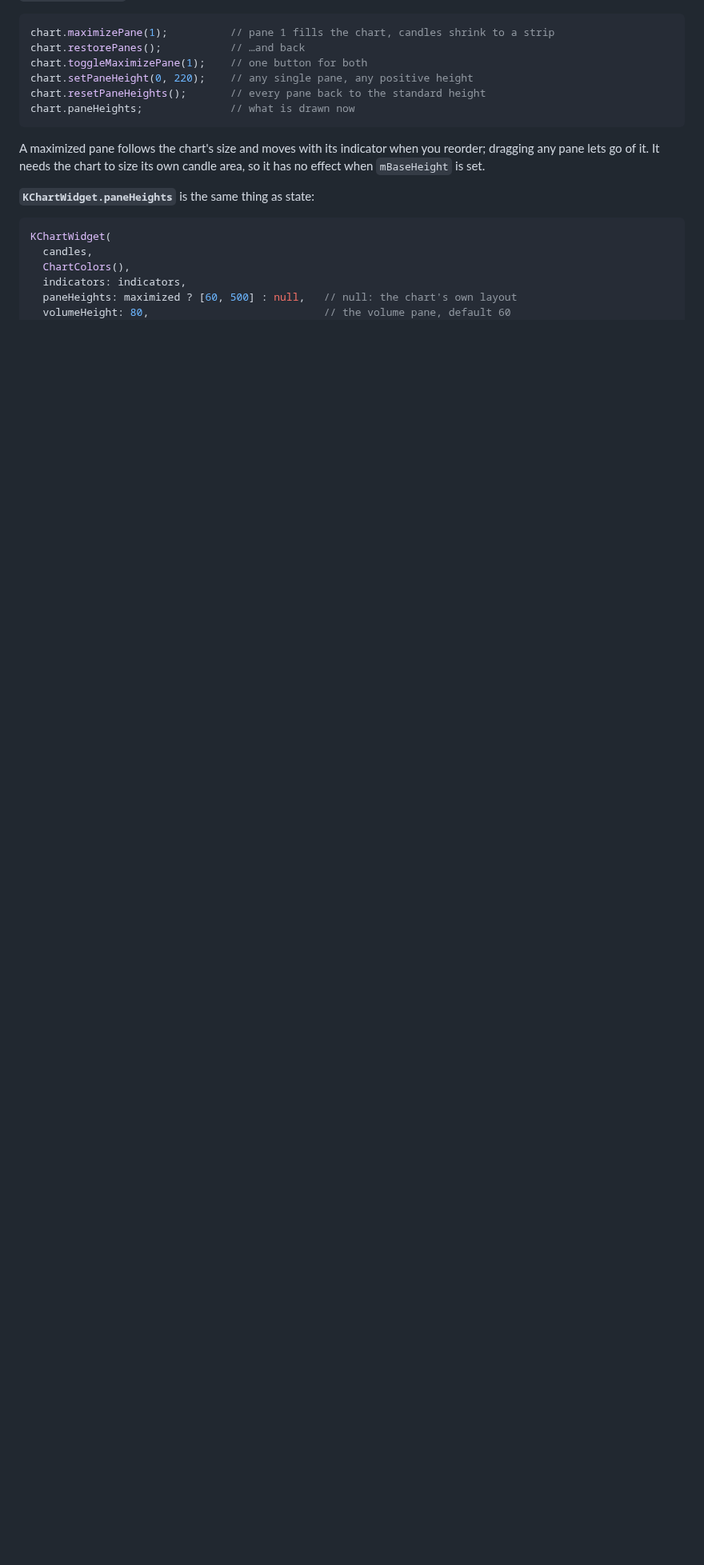
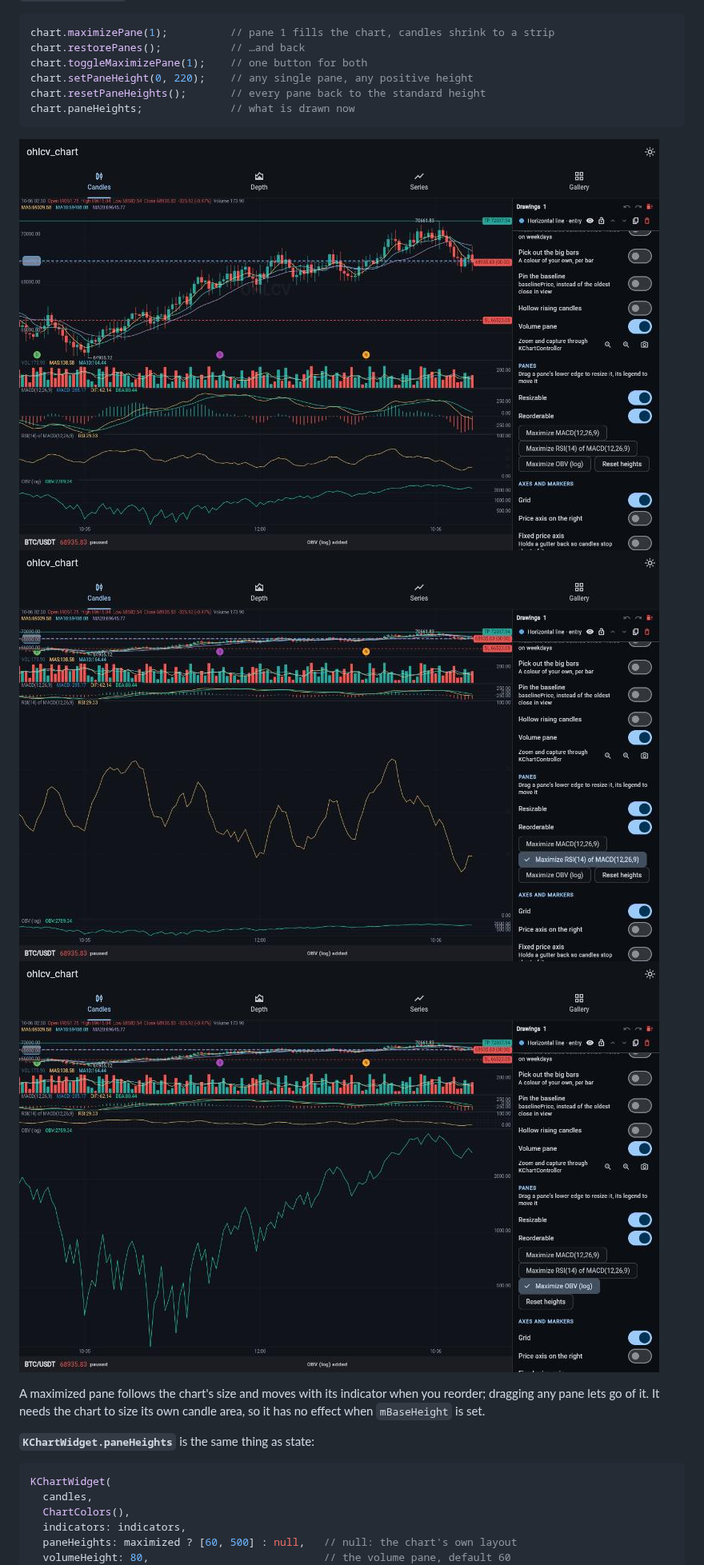
Before and after one commit to CtrlAltDevelop/ohlcv_chart, a Markdown page: doc/panes.md, the part around the change. Shown at 80% size. Rendered like a GitHub page; pictures changed too: screenshots/panes-default.jpg (added), screenshots/panes-maximized-obv.jpg (added), screenshots/panes-maximized-rsi.jpg (added); blank space fills up the shorter version.

Commit message:
docs: demo maximizing a pane in the example app, with screenshots

````diff
--- a/doc/panes.md
+++ b/doc/panes.md
@@ -53,6 +53,10 @@ chart.resetPaneHeights();       // every pane back to the standard height
 chart.paneHeights;              // what is drawn now
 ```
 
+![Three panes at the standard height](https://raw.githubusercontent.com/CtrlAltDevelop/ohlcv_chart/main/screenshots/panes-default.jpg)
+![The RSI pane maximized](https://raw.githubusercontent.com/CtrlAltDevelop/ohlcv_chart/main/screenshots/panes-maximized-rsi.jpg)
+![The OBV pane maximized](https://raw.githubusercontent.com/CtrlAltDevelop/ohlcv_chart/main/screenshots/panes-maximized-obv.jpg)
+
 A maximized pane follows the chart's size and moves with its indicator when you
 reorder; dragging any pane lets go of it. It needs the chart to size its own
 candle area, so it has no effect when `mBaseHeight` is set.
````
Also changed, not shown: CHANGELOG.md (+1 -1 lines), 1 other file.
